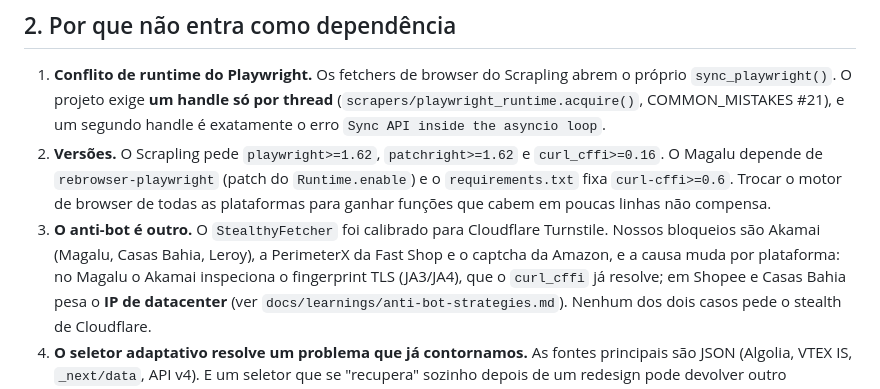
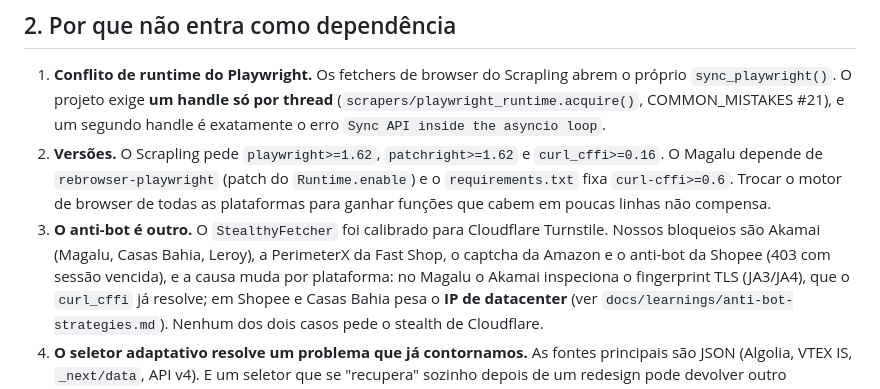
Before and after one commit to ederrabelo81-crypto/RAC-Position-tracker, a Markdown page: docs/AVALIACAO_SCRAPLING.md, the part around the change. Rendered like a GitHub page.

Commit message:
docs(scrapling): include Shopee in the anti-bot block list
Co-Authored-By: Claude Opus 5.5 <noreply@anthropic.com>
Claude-Session: https://claude.ai/code/session_01P9iicqhFF39fqdrFkdXuTA

```diff
--- a/docs/AVALIACAO_SCRAPLING.md
+++ b/docs/AVALIACAO_SCRAPLING.md
@@ -28,7 +28,8 @@ Três camadas independentes:
    linhas não compensa.
 3. **O anti-bot é outro.** O `StealthyFetcher` foi calibrado para Cloudflare
    Turnstile. Nossos bloqueios são Akamai (Magalu, Casas Bahia, Leroy), a
-   PerimeterX da Fast Shop e o captcha da Amazon, e a causa muda por
+   PerimeterX da Fast Shop, o captcha da Amazon e o anti-bot da Shopee (403
+   com sessão vencida), e a causa muda por
    plataforma: no Magalu o Akamai inspeciona o fingerprint TLS (JA3/JA4), que
    o `curl_cffi` já resolve; em Shopee e Casas Bahia pesa o **IP de
    datacenter** (ver `docs/learnings/anti-bot-strategies.md`). Nenhum dos dois
```
